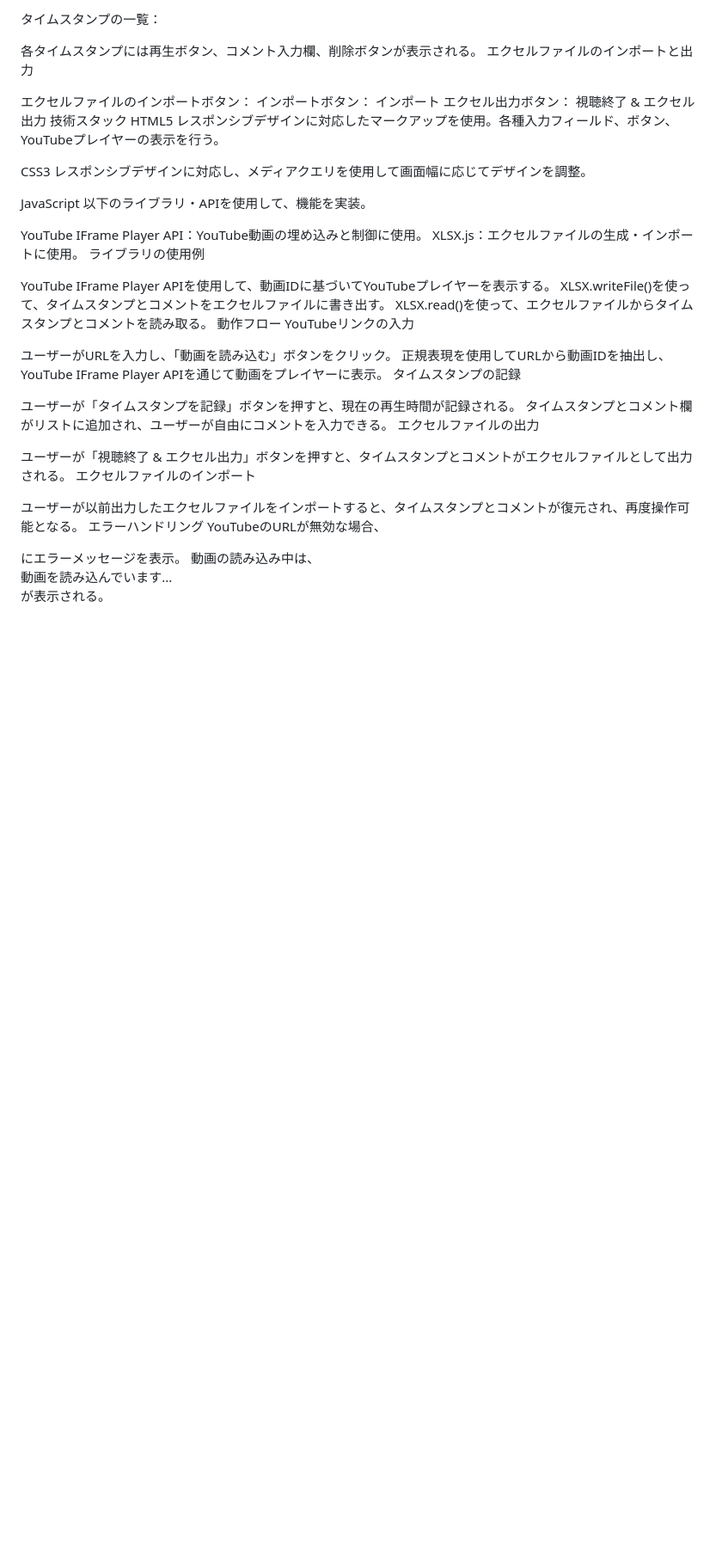
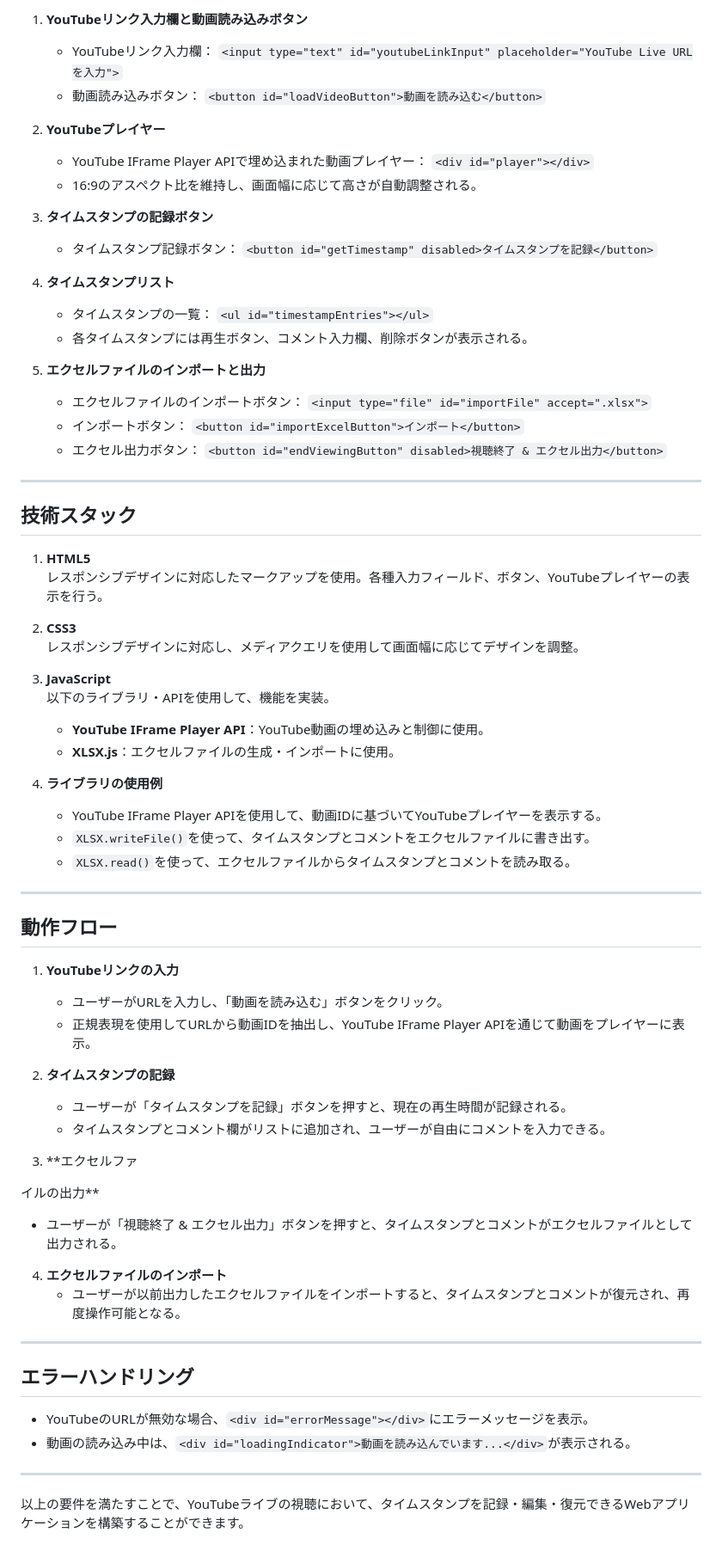
Before and after one commit to gktatsu/movie_timestamp, a Markdown page: README.md, the part around the change printed below. Shown: that part at 86% size. GitHub-like rendering; blank space fills up the shorter version.

```diff
--- a/README.md
+++ b/README.md
@@ -70,43 +63,71 @@ YouTube IFrame Player APIで埋め込まれた動画プレイヤー： <div id="
 
-タイムスタンプの一覧： <ul id="timestampEntries"></ul>
-各タイムスタンプには再生ボタン、コメント入力欄、削除ボタンが表示される。
-エクセルファイルのインポートと出力
+1. **YouTubeリンク入力欄と動画読み込みボタン**
+   - YouTubeリンク入力欄： `<input type="text" id="youtubeLinkInput" placeholder="YouTube Live URLを入力">`
+   - 動画読み込みボタン： `<button id="loadVideoButton">動画を読み込む</button>`
 
-エクセルファイルのインポートボタン： <input type="file" id="importFile" accept=".xlsx">
-インポートボタン： <button id="importExcelButton">インポート</button>
-エクセル出力ボタン： <button id="endViewingButton" disabled>視聴終了 & エクセル出力</button>
-技術スタック
-HTML5
-レスポンシブデザインに対応したマークアップを使用。各種入力フィールド、ボタン、YouTubeプレイヤーの表示を行う。
+2. **YouTubeプレイヤー**
+   - YouTube IFrame Player APIで埋め込まれた動画プレイヤー： `<div id="player"></div>`
+   - 16:9のアスペクト比を維持し、画面幅に応じて高さが自動調整される。
 
-CSS3
-レスポンシブデザインに対応し、メディアクエリを使用して画面幅に応じてデザインを調整。
+3. **タイムスタンプの記録ボタン**
+   - タイムスタンプ記録ボタン： `<button id="getTimestamp" disabled>タイムスタンプを記録</button>`
 
-JavaScript
-以下のライブラリ・APIを使用して、機能を実装。
+4. **タイムスタンプリスト**
+   - タイムスタンプの一覧： `<ul id="timestampEntries"></ul>`
+   - 各タイムスタンプには再生ボタン、コメント入力欄、削除ボタンが表示される。
 
-YouTube IFrame Player API：YouTube動画の埋め込みと制御に使用。
-XLSX.js：エクセルファイルの生成・インポートに使用。
-ライブラリの使用例
+5. **エクセルファイルのインポートと出力**
+   - エクセルファイルのインポートボタン： `<input type="file" id="importFile" accept=".xlsx">`
+   - インポートボタン： `<button id="importExcelButton">インポート</button>`
+   - エクセル出力ボタン： `<button id="endViewingButton" disabled>視聴終了 & エクセル出力</button>`
 
-YouTube IFrame Player APIを使用して、動画IDに基づいてYouTubeプレイヤーを表示する。
-XLSX.writeFile()を使って、タイムスタンプとコメントをエクセルファイルに書き出す。
-XLSX.read()を使って、エクセルファイルからタイムスタンプとコメントを読み取る。
-動作フロー
-YouTubeリンクの入力
+---
 
-ユーザーがURLを入力し、「動画を読み込む」ボタンをクリック。
-正規表現を使用してURLから動画IDを抽出し、YouTube IFrame Player APIを通じて動画をプレイヤーに表示。
-タイムスタンプの記録
+## 技術スタック
 
-ユーザーが「タイムスタンプを記録」ボタンを押すと、現在の再生時間が記録される。
-タイムスタンプとコメント欄がリストに追加され、ユーザーが自由にコメントを入力できる。
-エクセルファイルの出力
+1. **HTML5**
+   レスポンシブデザインに対応したマークアップを使用。各種入力フィールド、ボタン、YouTubeプレイヤーの表示を行う。
 
-ユーザーが「視聴終了 & エクセル出力」ボタンを押すと、タイムスタンプとコメントがエクセルファイルとして出力される。
-エクセルファイルのインポート
+2. **CSS3**
+   レスポンシブデザインに対応し、メディアクエリを使用して画面幅に応じてデザインを調整。
 
-ユーザーが以前出力したエクセルファイルをインポートすると、タイムスタンプとコメントが復元され、再度操作可能となる。
-エラーハンドリング
-YouTubeのURLが無効な場合、<div id="errorMessage"></div>にエラーメッセージを表示。
-動画の読み込み中は、<div id="loadingIndicator">動画を読み込んでいます...</div>が表示される。
+3. **JavaScript**
+   以下のライブラリ・APIを使用して、機能を実装。
+   - **YouTube IFrame Player API**：YouTube動画の埋め込みと制御に使用。
+   - **XLSX.js**：エクセルファイルの生成・インポートに使用。
+
+4. **ライブラリの使用例**
+   - YouTube IFrame Player APIを使用して、動画IDに基づいてYouTubeプレイヤーを表示する。
+   - `XLSX.writeFile()`を使って、タイムスタンプとコメントをエクセルファイルに書き出す。
+   - `XLSX.read()`を使って、エクセルファイルからタイムスタンプとコメントを読み取る。
+
+---
+
+## 動作フロー
+
+1. **YouTubeリンクの入力**
+   - ユーザーがURLを入力し、「動画を読み込む」ボタンをクリック。
+   - 正規表現を使用してURLから動画IDを抽出し、YouTube IFrame Player APIを通じて動画をプレイヤーに表示。
+
+2. **タイムスタンプの記録**
+   - ユーザーが「タイムスタンプを記録」ボタンを押すと、現在の再生時間が記録される。
+   - タイムスタンプとコメント欄がリストに追加され、ユーザーが自由にコメントを入力できる。
+
+3. **エクセルファ
+
+イルの出力**
+   - ユーザーが「視聴終了 & エクセル出力」ボタンを押すと、タイムスタンプとコメントがエクセルファイルとして出力される。
+
+4. **エクセルファイルのインポート**
+   - ユーザーが以前出力したエクセルファイルをインポートすると、タイムスタンプとコメントが復元され、再度操作可能となる。
+
+---
+
+## エラーハンドリング
+
+- YouTubeのURLが無効な場合、`<div id="errorMessage"></div>`にエラーメッセージを表示。
+- 動画の読み込み中は、`<div id="loadingIndicator">動画を読み込んでいます...</div>`が表示される。
+
+---
+
+以上の要件を満たすことで、YouTubeライブの視聴において、タイムスタンプを記録・編集・復元できるWebアプリケーションを構築することができます。
```
Also changed, not shown: other parts of README.md (+45 -52 lines).
